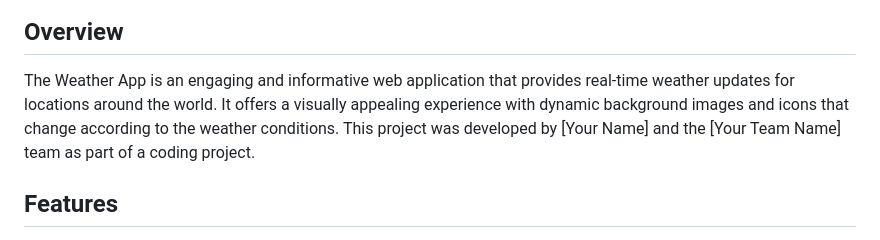
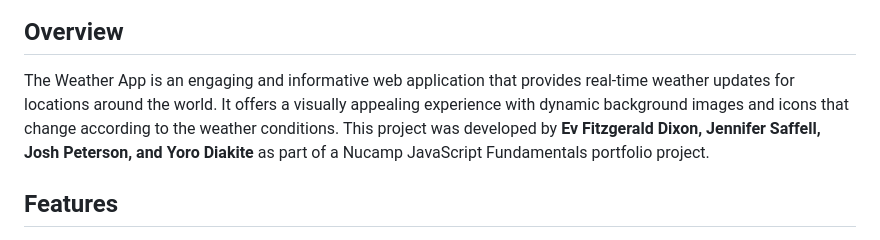
Before and after one commit to joshuadanpeterson/weather-app, a Markdown page: README.md, the part around one of its changes. Drawn GitHub-style.

```diff
--- a/README.md
+++ b/README.md
@@ -4,7 +4,7 @@
 
 ## Overview
 
-The Weather App is an engaging and informative web application that provides real-time weather updates for locations around the world. It offers a visually appealing experience with dynamic background images and icons that change according to the weather conditions. This project was developed by [Your Name] and the [Your Team Name] team as part of a coding project.
+The Weather App is an engaging and informative web application that provides real-time weather updates for locations around the world. It offers a visually appealing experience with dynamic background images and icons that change according to the weather conditions. This project was developed by **Ev Fitzgerald Dixon, Jennifer Saffell, Josh Peterson, and Yoro Diakite** as part of a Nucamp JavaScript Fundamentals portfolio project.
 
 ## Features
 
```
Also changed, not shown: other parts of README.md (+1 -0 lines).
